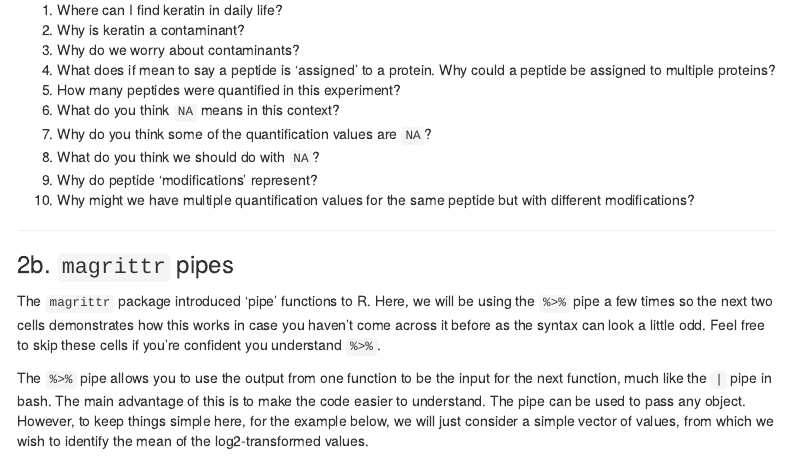
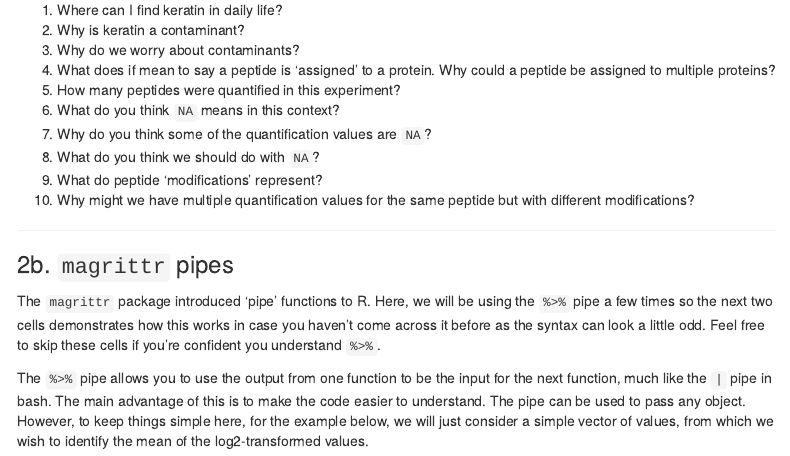
Before and after one commit to CambridgeCentreForProteomics/proteomicsPractical, an R Markdown document (notebooks/ProteomicsPractical.Rmd): the page in a window 1100 px wide, from 3070 px down. The pictures show the output file notebooks/ProteomicsPractical.html that the author committed with the source, opened offline; menus at the side of the page are left out.

Commit message:
Fix final typos

```diff
--- a/notebooks/ProteomicsPractical.Rmd
+++ b/notebooks/ProteomicsPractical.Rmd
@@ -2,13 +2,13 @@
 title: "Quantitative proteomics data analysis"
 author: "Tom S. Smith, Charlotte Dawson, and Oliver M. Crook"
 output:
-  pdf_document:
-    toc: yes
-    toc_depth: '3'
   html_document:
     toc: yes
     toc_float: yes
     toc_depth: 3
+  pdf_document:
+    toc: yes
+    toc_depth: '3'
 ---
 
 ***
@@ -108,7 +108,7 @@ filter(peptides_quant, Sequence == 'AAAEELQEAAGAGDGATENGVQPPK')
 6. What do you think `NA` means in this context?
 7. Why do you think some of the quantification values are `NA`?
 8. What do you think we should do with `NA`?
-9. Why do peptide 'modifications' represent?
+9. What do peptide 'modifications' represent?
 10. Why might we have multiple quantification values for the same peptide but with different modifications?
 
 
```
Also changed, not shown: notebooks/ProteomicsPractical.html, notebooks/ProteomicsPractical.pdf, notebooks/ProteomicsPractical.Rmd (5 more changed lines).
